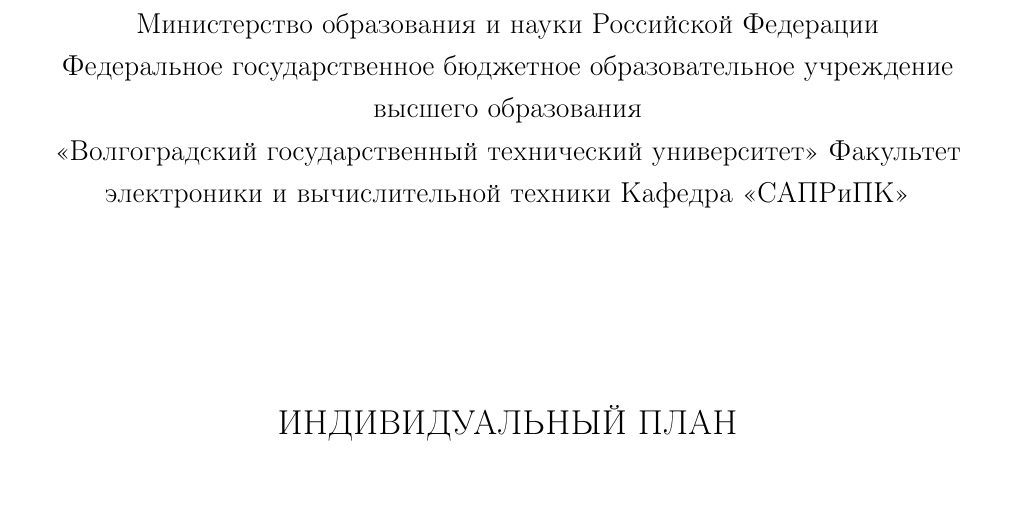
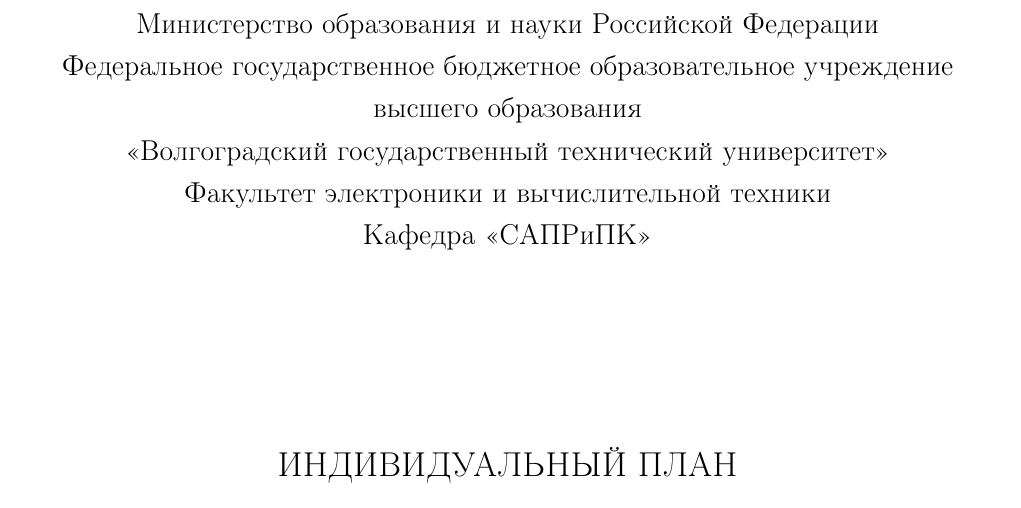
Before and after one commit to FreeCX/study, a LaTeX document (cad-fac/practice/practice-new.tex): part of page 1 of 2, cut so that both start at the same text, the shorter picture padded with empty space. Compiled offline with pdfLaTeX.

Commit message:
[fix] new line in title

```diff
--- a/cad-fac/practice/practice-new.tex
+++ b/cad-fac/practice/practice-new.tex
@@ -26,8 +26,8 @@
             Министерство образования и науки Российской Федерации\\
             Федеральное государственное бюджетное образовательное учреждение\\
             высшего образования\\
-            <<Волгоградский государственный технический университет>>
-            Факультет электроники и вычислительной техники
+            <<Волгоградский государственный технический университет>>\\
+            Факультет электроники и вычислительной техники\\
             Кафедра <<САПРиПК>>
         \end{center}
         \vspace{2cm}
```
Also changed, not shown: cad-fac/practice/practice-third.tex (+2 -2 lines).
